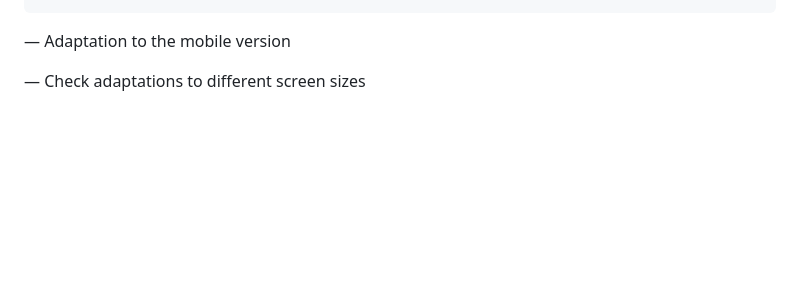
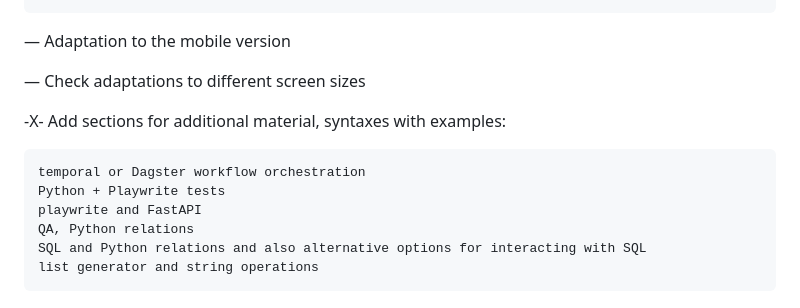
Before and after one commit to the-Rebel-552/Python-basic-advanced-Trainer, a Markdown page: README.md, the part around the change. Rendered like a GitHub page; blank space fills up the shorter version.

Commit message:
Update README.md
Add new updating points

```diff
--- a/README.md
+++ b/README.md
@@ -80,3 +80,12 @@ Existing problems and shortcomings that will be solved in this version:
   — Adaptation to the mobile version
 
   — Check adaptations to different screen sizes
+
+  -X- Add sections for additional material, syntaxes with examples:
+
+    temporal or Dagster workflow orchestration
+    Python + Playwrite tests
+    playwrite and FastAPI
+    QA, Python relations
+    SQL and Python relations and also alternative options for interacting with SQL
+    list generator and string operations
```
